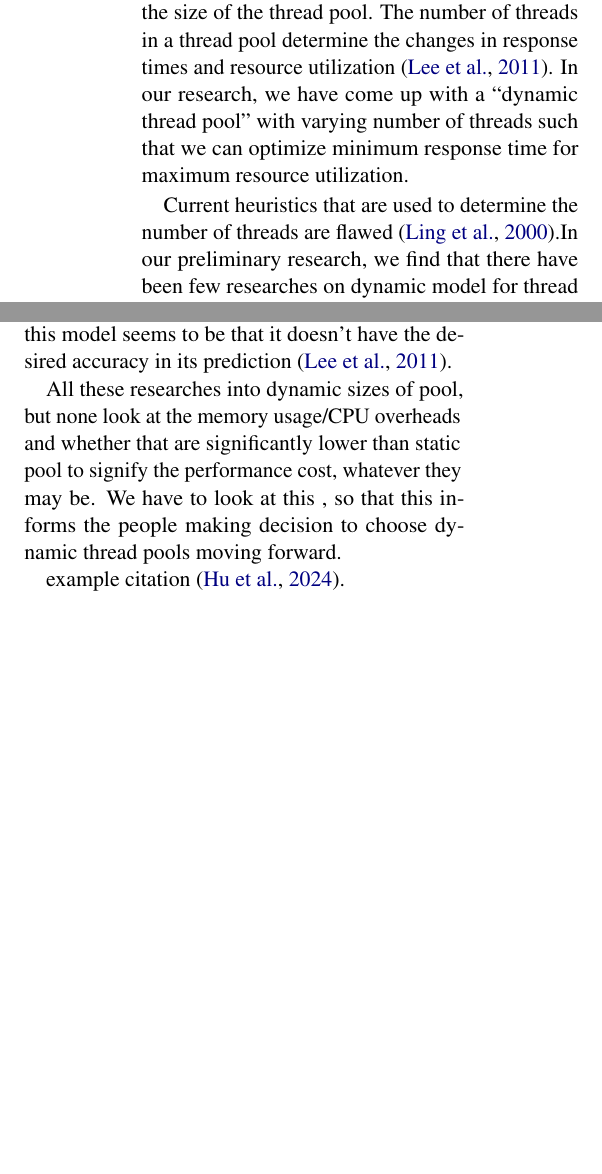
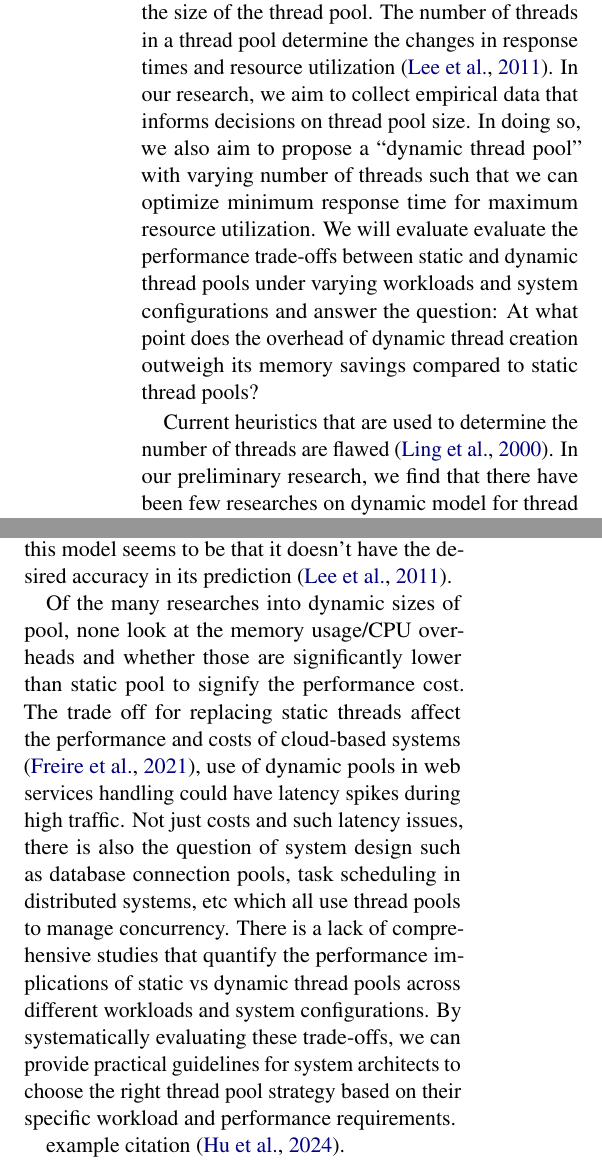
Before and after one commit to Harshil2107/Ecs251_project, a LaTeX document (proposal/main.tex): two parts of the columns of page 1 of 2, joined at a grey line, cut so that both start at the same text, the shorter picture padded with empty space. Compiled offline with pdfLaTeX.

Commit message:
Integrating Harshil's write-up

```diff
--- a/proposal/main.tex
+++ b/proposal/main.tex
@@ -39,12 +39,16 @@ While a very efficient tool for harnessing the power of multiprocessor computer,
 multithreading does come with some challenges. The top most important challenge in
 multithreading is the management of thread pools \cite{lee2011novel}, namely the size of the thread
 pool. The number of threads in a thread pool determine  the changes in response times
-and resource utilization \cite{lee2011novel}. In our research, we have come up with a “dynamic thread
+and resource utilization \cite{lee2011novel}. In our research, we aim to collect empirical data that informs
+decisions on thread pool size. In doing so, we also aim to propose a “dynamic thread
 pool” with varying number of threads such that we can optimize minimum response time for
- maximum resource utilization.
+ maximum resource utilization. We will evaluate evaluate the performance trade-offs between
+ static and dynamic thread pools under varying workloads and system configurations and answer
+ the question: At what point does the overhead of dynamic thread creation outweigh its memory
+ savings compared to static thread pools?
 
  Current heuristics that are used to
-  determine the number of threads are flawed \cite{ling2000analysis}.In our preliminary research, we
+  determine the number of threads are flawed \cite{ling2000analysis}. In our preliminary research, we
   find that there have been few researches on dynamic model for thread size. One of the first such
    model was the Watermark model which adjusts the number of threads according to the current number of incoming
   requests \cite{kim2007prediction}. The issue with this model is that while it solves the problem of “efficient usage of
@@ -59,11 +63,17 @@ pool” with varying number of threads such that we can optimize minimum respons
        the issue with this model seems to be that it doesn't have the desired accuracy in its prediction
        \cite{lee2011novel}.
 
- All these researches into dynamic sizes of pool, but none look at the memory usage/CPU
-  overheads and whether that are significantly lower than static pool to signify the
-  performance cost, whatever they may be.
- We have to look at this , so that this informs the people making decision to choose
- dynamic thread pools moving forward.
+ Of the many researches into dynamic sizes of pool, none look at the memory usage/CPU
+  overheads and whether those are significantly lower than static pool to signify the
+  performance cost. The trade off for replacing static threads affect the performance and
+  costs of cloud-based systems \cite{freire2021performance}, use of dynamic pools in web services
+  handling could have latency spikes during high traffic. Not just costs and such latency issues, there is also the question
+  of system design such as database connection pools, task scheduling in distributed systems, etc which
+   all use thread pools to manage concurrency. There is a lack of comprehensive studies that quantify the
+    performance implications of static vs dynamic thread pools across different
+    workloads and system configurations. By systematically evaluating these trade-offs,
+     we can provide practical guidelines for system architects to choose the right thread
+      pool strategy based on their specific workload and performance requirements.
 
 example citation \cite{hu2024fine}.
 
```
Also changed, not shown: proposal/references.bib (+11 -0 lines), proposal/main.pdf.
